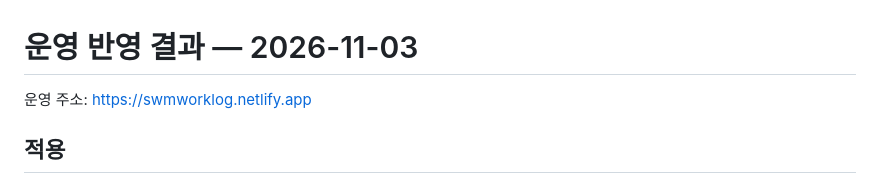
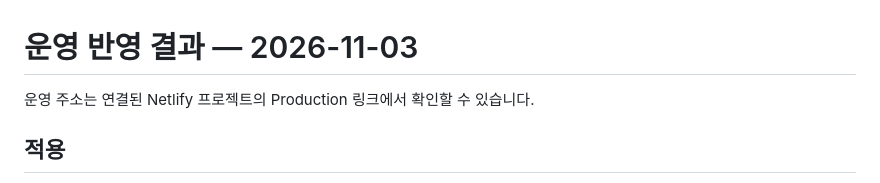
Before and after one commit to GeonhoShin98/worklog, a Markdown page: DEPLOYMENT.md, the part around the change. Rendered like a GitHub page.

Commit message:
Avoid configured origin values in deployment documentation
Updated deployment documentation with current results and verification steps.

```diff
--- a/DEPLOYMENT.md
+++ b/DEPLOYMENT.md
@@ -1,6 +1,6 @@
 # 운영 반영 결과 — 2026-11-03
 
-운영 주소: https://swmworklog.netlify.app
+운영 주소는 연결된 Netlify 프로젝트의 Production 링크에서 확인할 수 있습니다.
 
 ## 적용
 
```
